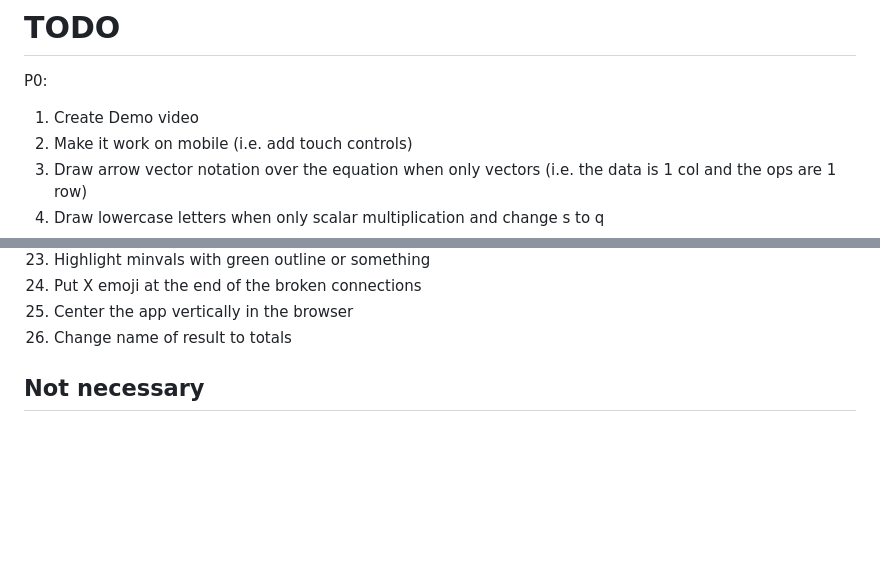
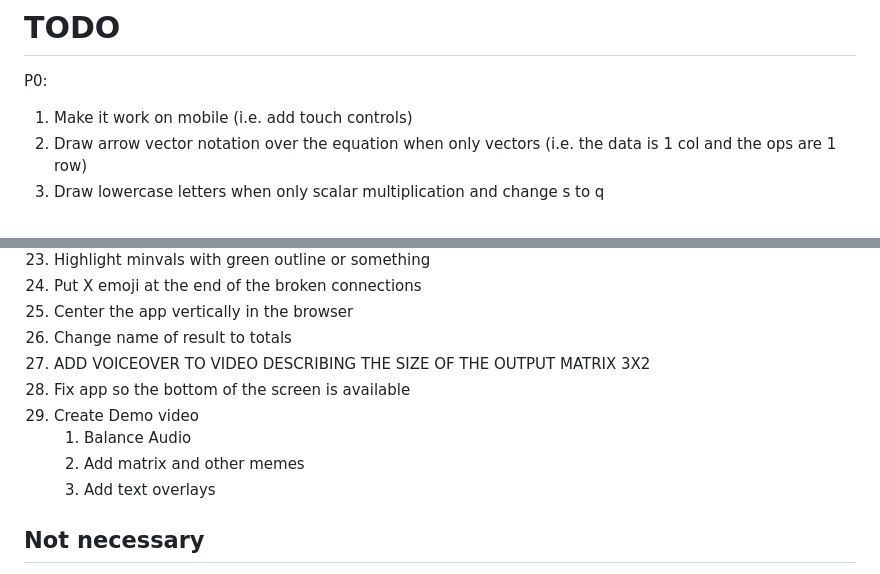
Before and after one commit to EvanBurnette/matmul_viz, a Markdown page: TODO.md, 2 parts joined by grey strips. GitHub-like rendering; blank space fills up the shorter version.

Commit message:
update todo list

```diff
--- a/TODO.md
+++ b/TODO.md
@@ -1,6 +1,5 @@
 # TODO
 P0:
-1. Create Demo video
 1. Make it work on mobile (i.e. add touch controls)
 1. Draw arrow vector notation over the equation when only vectors (i.e. the data is 1 col and the ops are 1 row)
 1. Draw lowercase letters when only scalar multiplication and change s to q
@@ -61,7 +60,12 @@ P1:
 1. Put X emoji at the end of the broken connections
 1. Center the app vertically in the browser
 1. Change name of result to totals
-
+1. ADD VOICEOVER TO VIDEO DESCRIBING THE SIZE OF THE OUTPUT MATRIX 3X2
+1. Fix app so the bottom of the screen is available
+1. Create Demo video
+    1. Balance Audio
+    1. Add matrix and other memes
+    1. Add text overlays
 
 ## Not necessary
 1. We want to swap the handles that allow the user to resize the matrices
```
